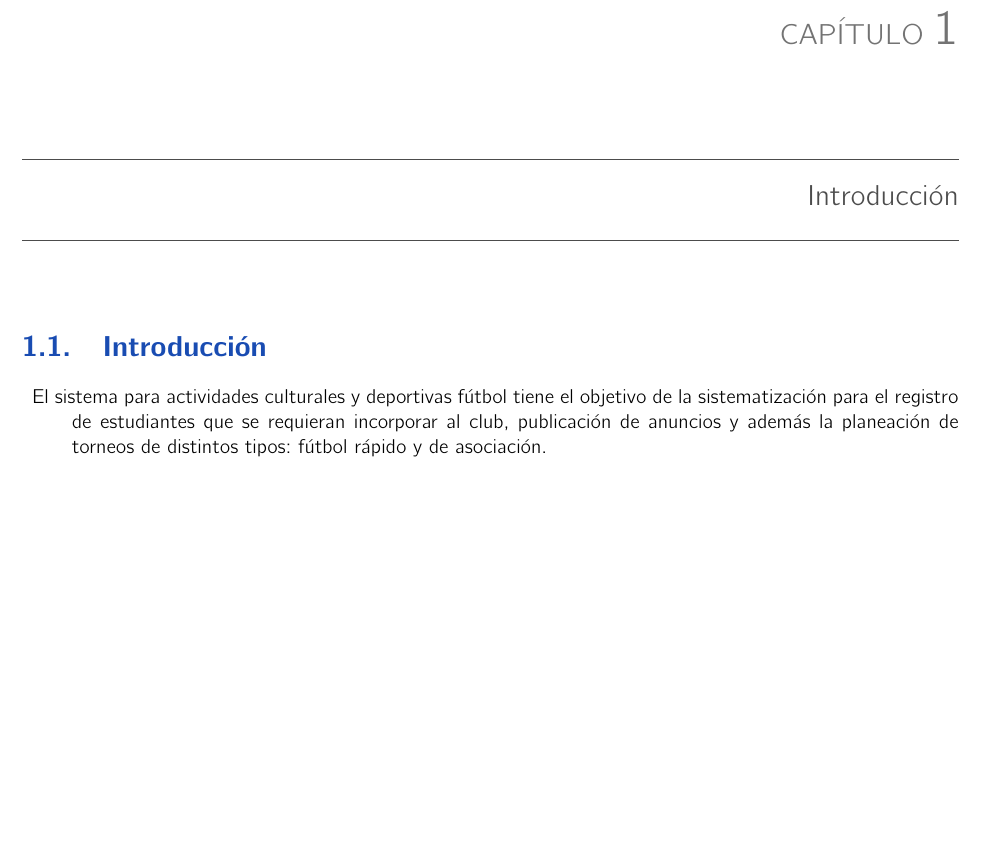
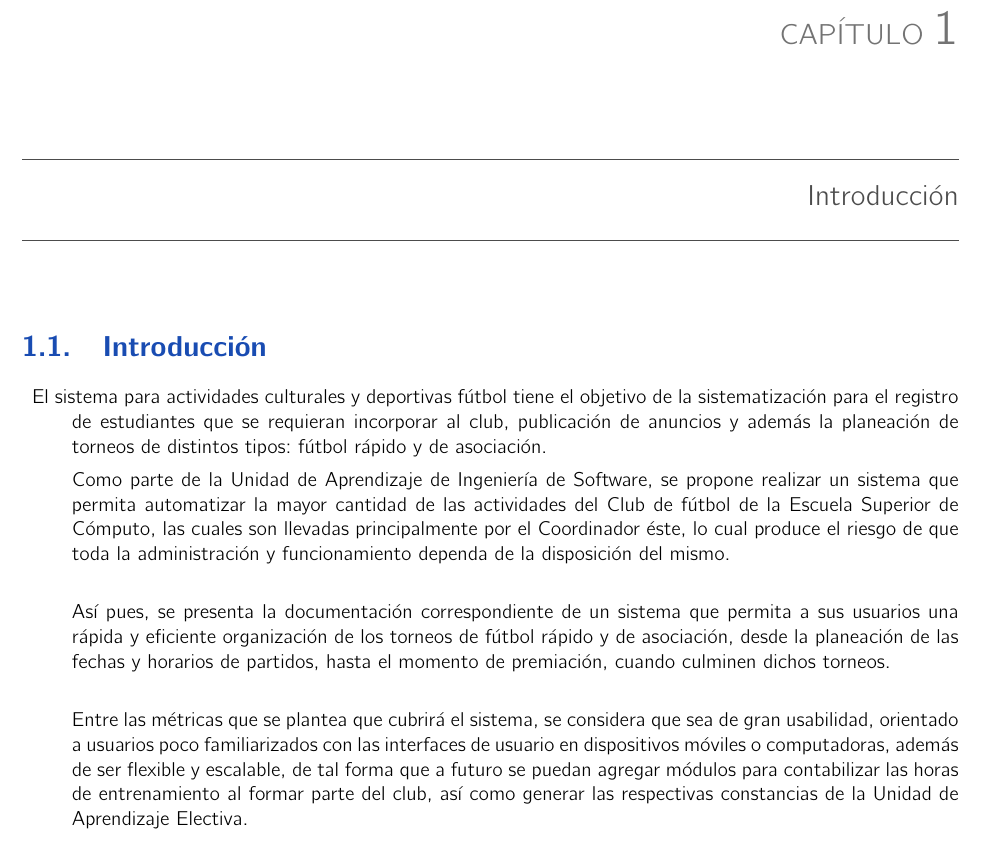
Before and after one commit to Angel0-o/Equipo-Ing-Software, a LaTeX book (Documentacion/analisis.tex, which reads Documentacion/Introduccion.tex): part of page 3 of 13, cut so that both start at the same text, the shorter picture padded with empty space. Compiled offline with pdfLaTeX.

Commit message:
Update Introduccion.tex

```diff
--- a/Documentacion/Introduccion.tex
+++ b/Documentacion/Introduccion.tex
@@ -3,6 +3,13 @@
 
 \begin{description}
 	\item El sistema para actividades culturales y deportivas fútbol tiene el objetivo de la sistematización para el registro de estudiantes que se requieran incorporar al club, publicación de anuncios y además la planeación de torneos de distintos tipos: fútbol rápido y de asociación.
+
+	Como parte de la Unidad de Aprendizaje de Ingeniería de Software, se propone realizar un sistema que permita automatizar la mayor cantidad de las actividades del Club de fútbol de la Escuela Superior de Cómputo, las cuales son llevadas principalmente por el Coordinador éste, lo cual produce el riesgo de que toda la administración y funcionamiento dependa de la disposición del mismo.\\
+
+Así pues, se presenta la documentación correspondiente de un sistema que permita a sus usuarios una rápida y eficiente organización de los torneos de fútbol rápido y de asociación, desde la planeación de las fechas y horarios de partidos, hasta el momento de premiación, cuando culminen dichos torneos.\\
+
+Entre las métricas que se plantea que cubrirá el sistema, se considera que sea de gran usabilidad, orientado a usuarios poco familiarizados con las interfaces de usuario en dispositivos móviles o computadoras, además de ser flexible y escalable, de tal forma que a futuro se puedan agregar módulos para contabilizar las horas de entrenamiento al formar parte del club, así como generar las respectivas constancias de la Unidad de Aprendizaje Electiva.
+
 \end{description}
 
 %---------------------------------------------------------
```
